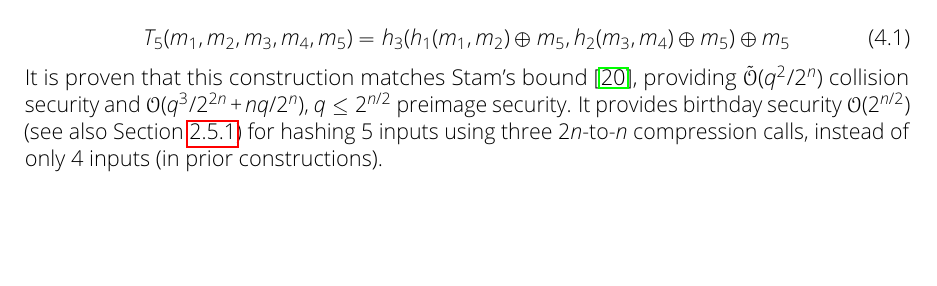
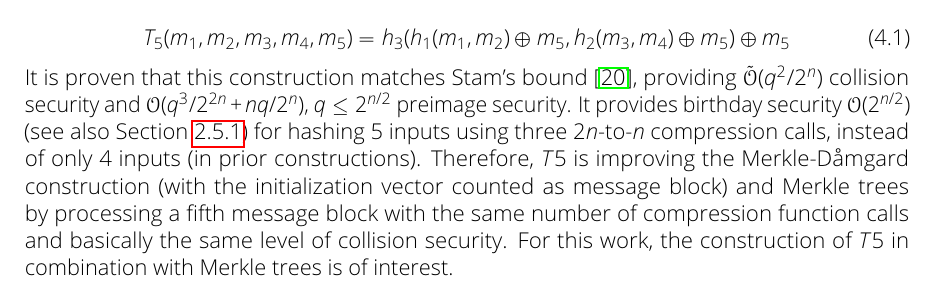
Before and after one commit to Amyy/master_thesis, a LaTeX thesis (thesis.tex, which reads chapters/methods.tex): part of page 22 of 25, cut so that both start at the same text, the shorter picture padded with empty space. Compiled offline with pdfLaTeX.

Commit message:
corrected T5 Merke tree depiction and continued T5 section

```diff
--- a/chapters/methods.tex
+++ b/chapters/methods.tex
@@ -10,6 +10,8 @@ Dodis et al.~\cite{T5_paper} propose a method called $T5$ for hashing five input
 T_5(m_1, m_2, m_3, m_4, m_5) = h_3(h_1(m_1,m_2) \oplus m_5, h_2(m_3,m_4) \oplus m_5) \oplus m_5
 \end{equation}
 It is proven that this construction matches Stam’s bound~\cite{stams_bound2008}, providing $\tilde{\mathcal{O}}(q^2/2^n)$ collision security and $\mathcal{O}(q^3/2^{2n}+nq/2^n)$, $q \leq 2^{n/2}$ preimage security. It provides birthday security $\mathcal{O}(2^{n/2})$ (see also Section~\ref{sec:omit_coll_res}) for hashing 5 inputs using three $2n$-to-$n$ compression calls, instead of only 4 inputs (in prior constructions). % what is q not sure
+Therefore, $T5$ is improving the Merkle-D\aa mgard construction (with the initialization vector counted as message block) and Merkle trees by processing a fifth message block with the same number of compression function calls and basically the same level of collision security.
+For this work, the construction of $T5$ in combination with Merkle trees is of interest.
 
 \begin{figure}
 \centering
```
Also changed, not shown: images/Methods/abcd_paperT5_block_depiction.png.
